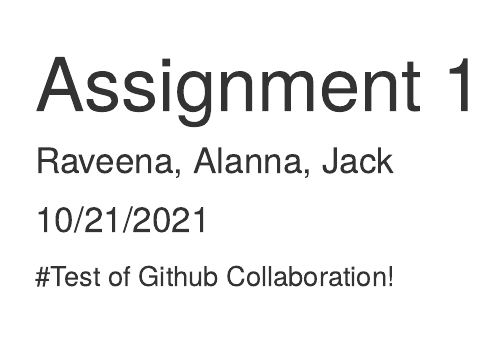
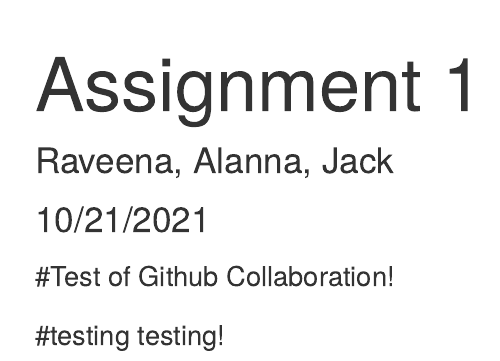
Before and after one commit to ravjohn/Quant_Group, an R Markdown document (Assignment 1.Rmd): the page in a window 1100 px wide, from its top. Rendered offline with R 4.5, knitr and Pandoc, with nearby package versions.

Commit message:
Update Assignment 1.Rmd
"testing testing!"

```diff
--- a/Assignment 1.Rmd
+++ b/Assignment 1.Rmd
@@ -6,3 +6,5 @@ output: html_document
 ---
 
 #Test of Github Collaboration!
+
+#testing testing!
```
